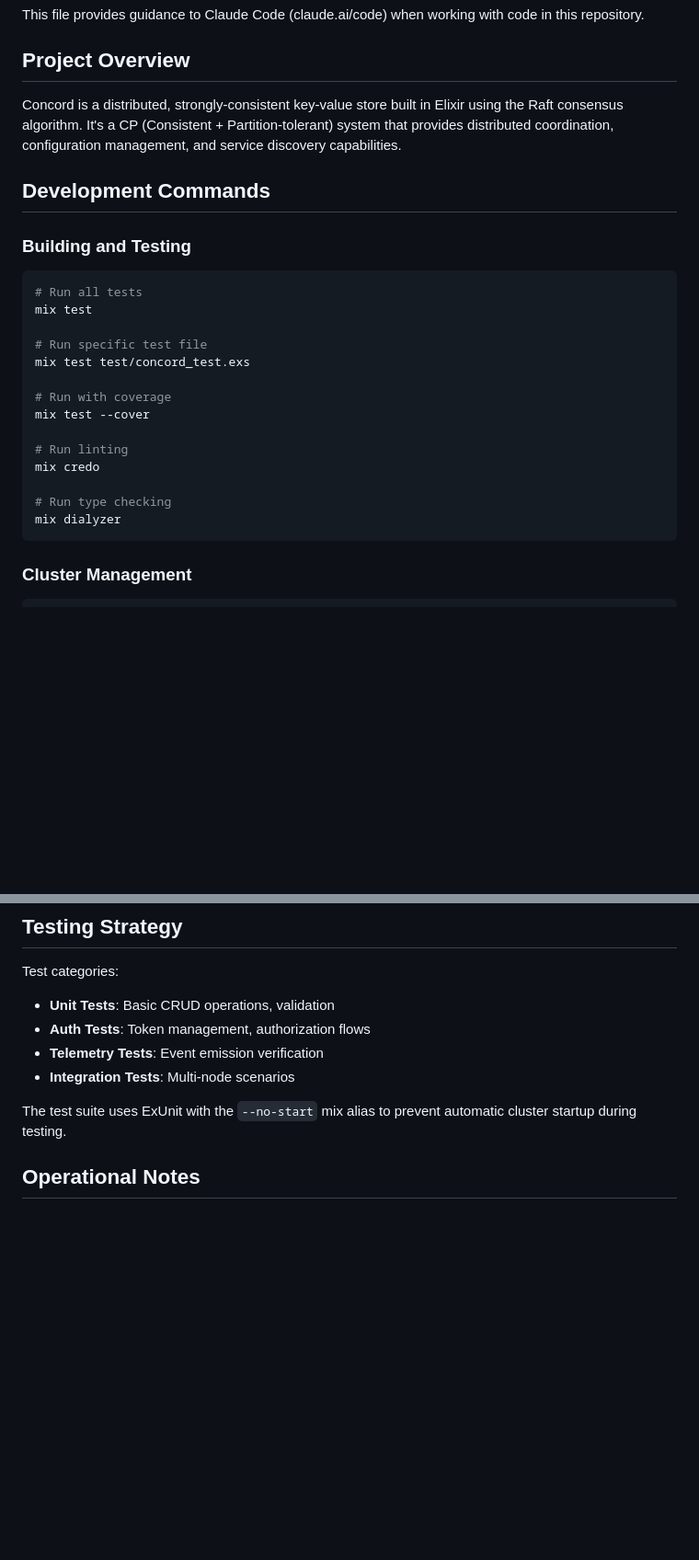
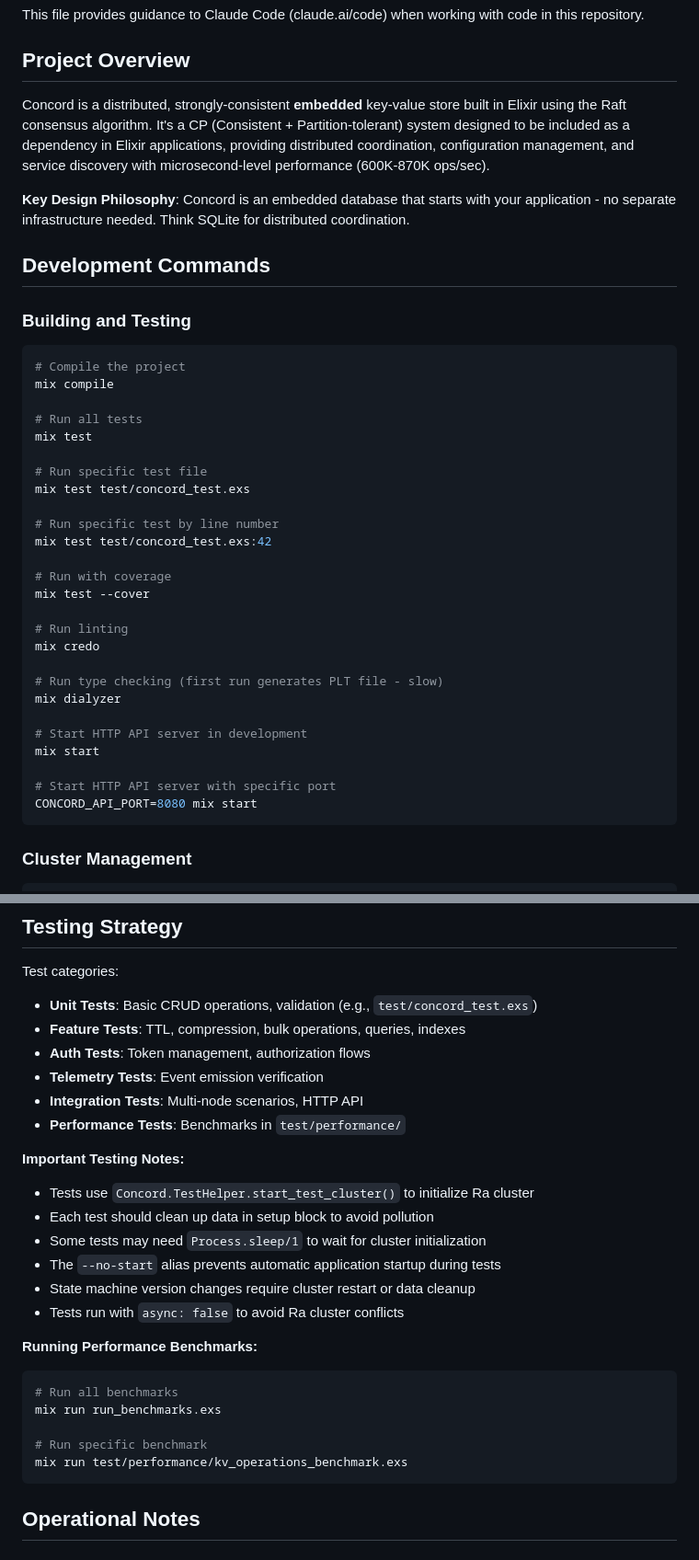
Before and after one commit to gsmlg-dev/concord, a Markdown page: CLAUDE.md, 2 parts joined by grey strips. Shown: that part at 92% size. GitHub-like rendering; blank space fills up the shorter version.

````diff
--- a/CLAUDE.md
+++ b/CLAUDE.md
@@ -4,17 +4,25 @@ This file provides guidance to Claude Code (claude.ai/code) when working with co
 
 ## Project Overview
 
-Concord is a distributed, strongly-consistent key-value store built in Elixir using the Raft consensus algorithm. It's a CP (Consistent + Partition-tolerant) system that provides distributed coordination, configuration management, and service discovery capabilities.
+Concord is a distributed, strongly-consistent **embedded** key-value store built in Elixir using the Raft consensus algorithm. It's a CP (Consistent + Partition-tolerant) system designed to be included as a dependency in Elixir applications, providing distributed coordination, configuration management, and service discovery with microsecond-level performance (600K-870K ops/sec).
+
+**Key Design Philosophy**: Concord is an embedded database that starts with your application - no separate infrastructure needed. Think SQLite for distributed coordination.
 
 ## Development Commands
 
 ### Building and Testing
 ```bash
+# Compile the project
+mix compile
+
 # Run all tests
 mix test
 
 # Run specific test file
 mix test test/concord_test.exs
+
+# Run specific test by line number
+mix test test/concord_test.exs:42
 
 # Run with coverage
 mix test --cover
@@ -22,8 +30,14 @@ mix test --cover
 # Run linting
 mix credo
 
-# Run type checking
+# Run type checking (first run generates PLT file - slow)
 mix dialyzer
+
+# Start HTTP API server in development
+mix start
+
+# Start HTTP API server with specific port
+CONCORD_API_PORT=8080 mix start
 ```
 
 ### Cluster Management
@@ -110,12 +168,29 @@ The configuration follows standard Elixir patterns with environment-specific fil
 ## Testing Strategy
 
 Test categories:
-- **Unit Tests**: Basic CRUD operations, validation
+- **Unit Tests**: Basic CRUD operations, validation (e.g., `test/concord_test.exs`)
+- **Feature Tests**: TTL, compression, bulk operations, queries, indexes
 - **Auth Tests**: Token management, authorization flows
 - **Telemetry Tests**: Event emission verification
-- **Integration Tests**: Multi-node scenarios
+- **Integration Tests**: Multi-node scenarios, HTTP API
+- **Performance Tests**: Benchmarks in `test/performance/`
 
-The test suite uses ExUnit with the `--no-start` mix alias to prevent automatic cluster startup during testing.
+**Important Testing Notes:**
+- Tests use `Concord.TestHelper.start_test_cluster()` to initialize Ra cluster
+- Each test should clean up data in setup block to avoid pollution
+- Some tests may need `Process.sleep/1` to wait for cluster initialization
+- The `--no-start` alias prevents automatic application startup during tests
+- State machine version changes require cluster restart or data cleanup
+- Tests run with `async: false` to avoid Ra cluster conflicts
+
+**Running Performance Benchmarks:**
+```bash
+# Run all benchmarks
+mix run run_benchmarks.exs
+
+# Run specific benchmark
+mix run test/performance/kv_operations_benchmark.exs
+```
 
 ## Operational Notes
 
````
Also changed, not shown: other parts of CLAUDE.md (+119 -10 lines).
